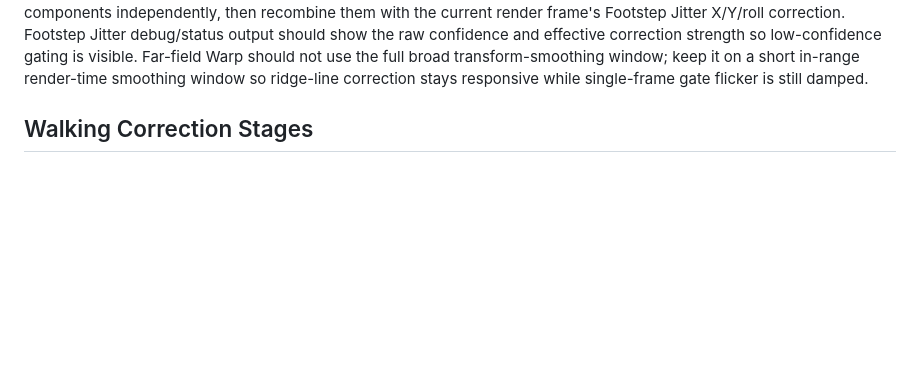
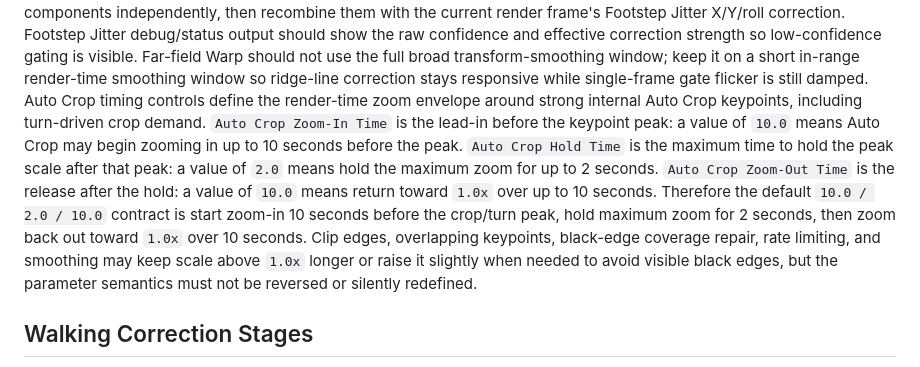
Before and after one commit to Joshyk/EmDash-FCP-Stabilizer, a Markdown page: AGENTS.md, the part around the change. GitHub-like rendering; blank space fills up the shorter version.

Commit message:
Document auto crop timing semantics

```diff
--- a/AGENTS.md
+++ b/AGENTS.md
@@ -434,6 +434,18 @@ and effective correction strength so low-confidence gating is visible. Far-field
 not use the full broad transform-smoothing window; keep it on a short in-range render-time
 smoothing window so ridge-line correction stays responsive while single-frame gate flicker is
 still damped.
+Auto Crop timing controls define the render-time zoom envelope around strong internal
+Auto Crop keypoints, including turn-driven crop demand. `Auto Crop Zoom-In Time` is the
+lead-in before the keypoint peak: a value of `10.0` means Auto Crop may begin zooming in up
+to 10 seconds before the peak. `Auto Crop Hold Time` is the maximum time to hold the peak
+scale after that peak: a value of `2.0` means hold the maximum zoom for up to 2 seconds.
+`Auto Crop Zoom-Out Time` is the release after the hold: a value of `10.0` means return
+toward `1.0x` over up to 10 seconds. Therefore the default `10.0 / 2.0 / 10.0` contract is
+start zoom-in 10 seconds before the crop/turn peak, hold maximum zoom for 2 seconds, then
+zoom back out toward `1.0x` over 10 seconds. Clip edges, overlapping keypoints, black-edge
+coverage repair, rate limiting, and smoothing may keep scale above `1.0x` longer or raise it
+slightly when needed to avoid visible black edges, but the parameter semantics must not be
+reversed or silently redefined.
 
 ## Walking Correction Stages
 
```
